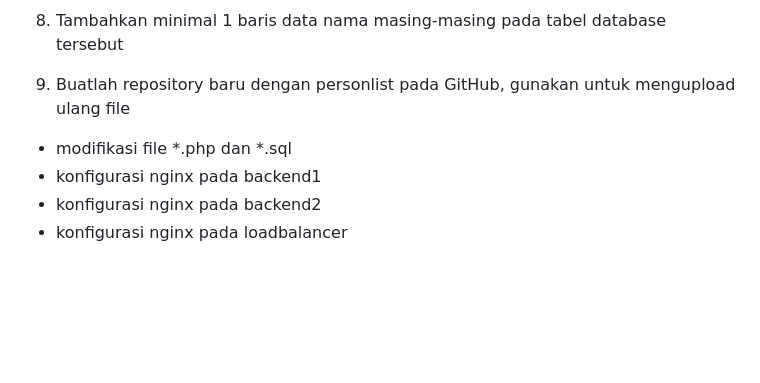
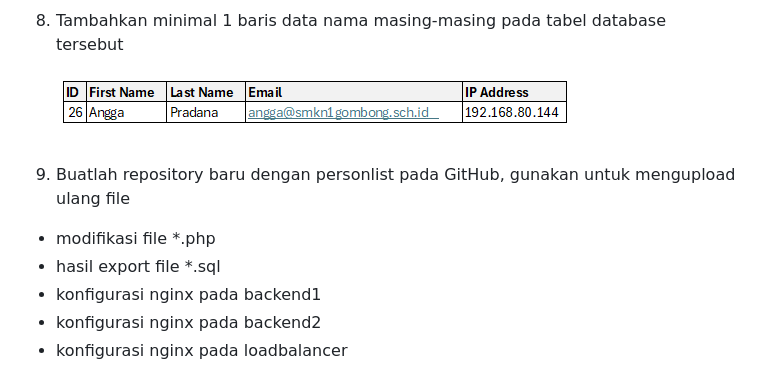
Before and after one commit to anggasmkn1gombong/person, a Markdown page: README.md, the part around the change. GitHub-like rendering; blank space fills up the shorter version.

```diff
--- a/README.md
+++ b/README.md
@@ -70,9 +70,13 @@ Keterangan: x nomor undi
    ![](img3.png)
 
 9. Tambahkan minimal 1 baris data nama masing-masing pada tabel database tersebut
-10. Buatlah repository baru dengan personlist pada GitHub, gunakan untuk mengupload ulang file
 
-   - modifikasi file *.php dan *.sql
+   ![](img4.png)
+
+11. Buatlah repository baru dengan personlist pada GitHub, gunakan untuk mengupload ulang file
+
+   - modifikasi file *.php
+   - hasil export file *.sql
    - konfigurasi nginx pada backend1
    - konfigurasi nginx pada backend2
    - konfigurasi nginx pada loadbalancer
```
